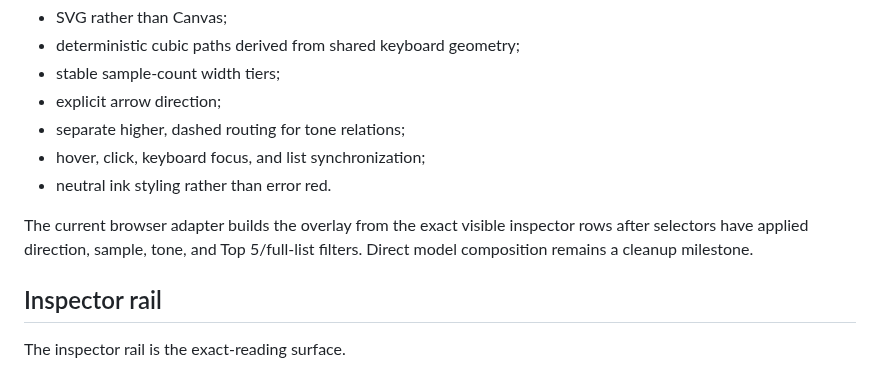
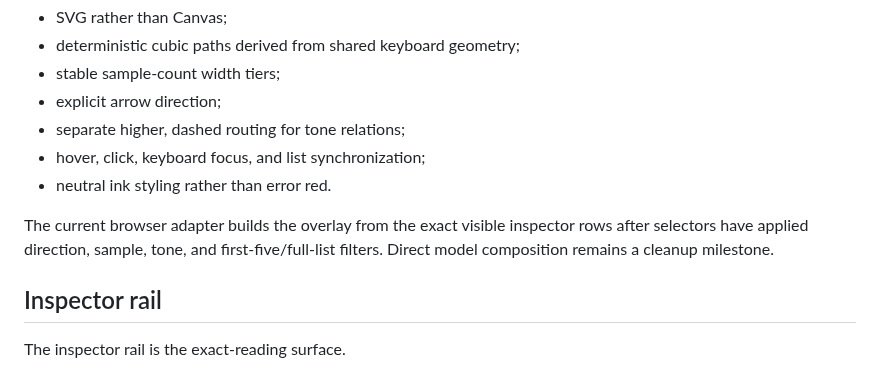
Before and after one commit to a20030824/bopomofo-trainer, a Markdown page: docs/weakness-diagnostics.md, the part around the change. Drawn GitHub-style.

Commit message:
normalize diagnostic scope wording

```diff
--- a/docs/weakness-diagnostics.md
+++ b/docs/weakness-diagnostics.md
@@ -175,7 +175,7 @@ Relationship paths use:
 - hover, click, keyboard focus, and list synchronization;
 - neutral ink styling rather than error red.
 
-The current browser adapter builds the overlay from the exact visible inspector rows after selectors have applied direction, sample, tone, and Top 5/full-list filters. Direct model composition remains a cleanup milestone.
+The current browser adapter builds the overlay from the exact visible inspector rows after selectors have applied direction, sample, tone, and first-five/full-list filters. Direct model composition remains a cleanup milestone.
 
 ## Inspector rail
 
```
